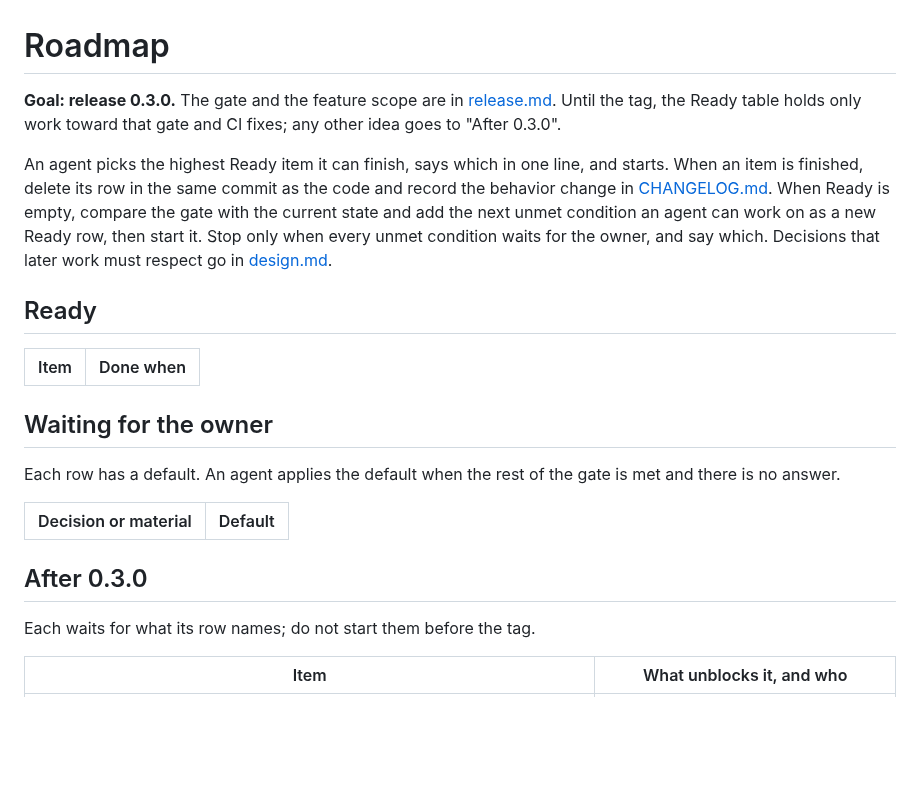
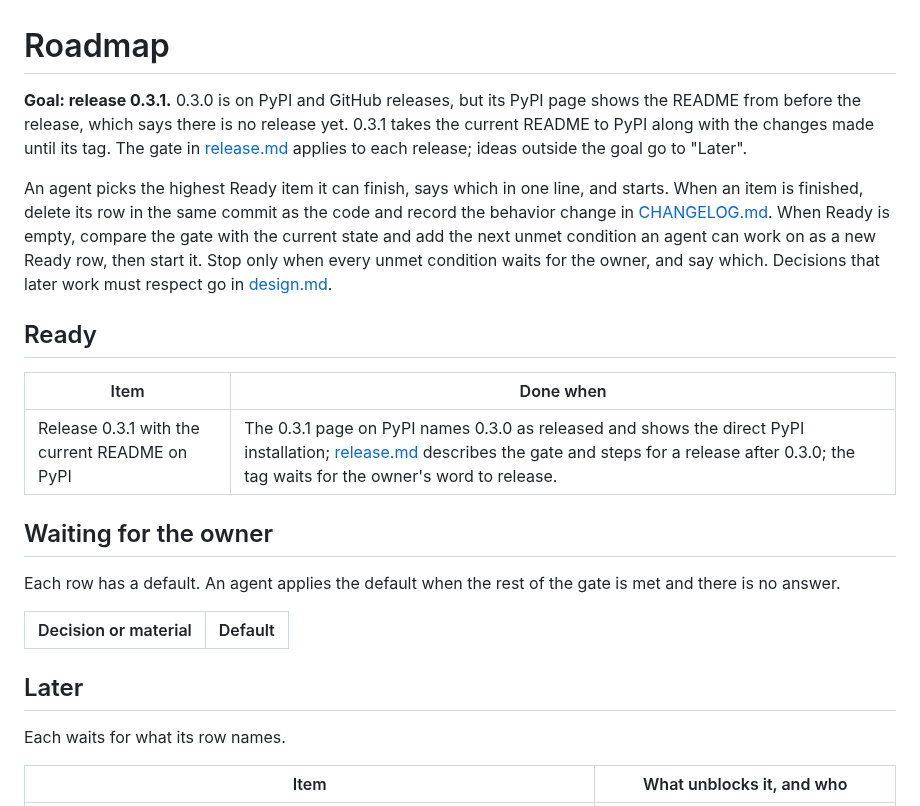
Before and after one commit to min-seokkim/agent-work-kit, a Markdown page: docs/roadmap.md, the part around the change. GitHub-like rendering; blank space fills up the shorter version.

Commit message:
Set the 0.3.1 release as the next roadmap goal
The 0.3.0 PyPI page shows the README from before the release. On the owner's decision, 0.3.1 takes the current README to PyPI along with the changes made until its tag. The post-release table is renamed Later now that the tag exists.

```diff
--- a/docs/roadmap.md
+++ b/docs/roadmap.md
@@ -1,6 +1,6 @@
 # Roadmap
 
-**Goal: release 0.3.0.** The gate and the feature scope are in [release.md](release.md). Until the tag, the Ready table holds only work toward that gate and CI fixes; any other idea goes to "After 0.3.0".
+**Goal: release 0.3.1.** 0.3.0 is on PyPI and GitHub releases, but its PyPI page shows the README from before the release, which says there is no release yet. 0.3.1 takes the current README to PyPI along with the changes made until its tag. The gate in [release.md](release.md) applies to each release; ideas outside the goal go to "Later".
 
 An agent picks the highest Ready item it can finish, says which in one line, and starts. When an item is finished, delete its row in the same commit as the code and record the behavior change in [CHANGELOG.md](../CHANGELOG.md). When Ready is empty, compare the gate with the current state and add the next unmet condition an agent can work on as a new Ready row, then start it. Stop only when every unmet condition waits for the owner, and say which. Decisions that later work must respect go in [design.md](design.md).
 
@@ -8,6 +8,7 @@ An agent picks the highest Ready item it can finish, says which in one line, and
 
 | Item | Done when |
 |---|---|
+| Release 0.3.1 with the current README on PyPI | The 0.3.1 page on PyPI names 0.3.0 as released and shows the direct PyPI installation; [release.md](release.md) describes the gate and steps for a release after 0.3.0; the tag waits for the owner's word to release. |
 
 ## Waiting for the owner
 
@@ -16,9 +17,9 @@ Each row has a default. An agent applies the default when the rest of the gate i
 | Decision or material | Default |
 |---|---|
 
-## After 0.3.0
+## Later
 
-Each waits for what its row names; do not start them before the tag.
+Each waits for what its row names.
 
 | Item | What unblocks it, and who |
 |---|---|
```
